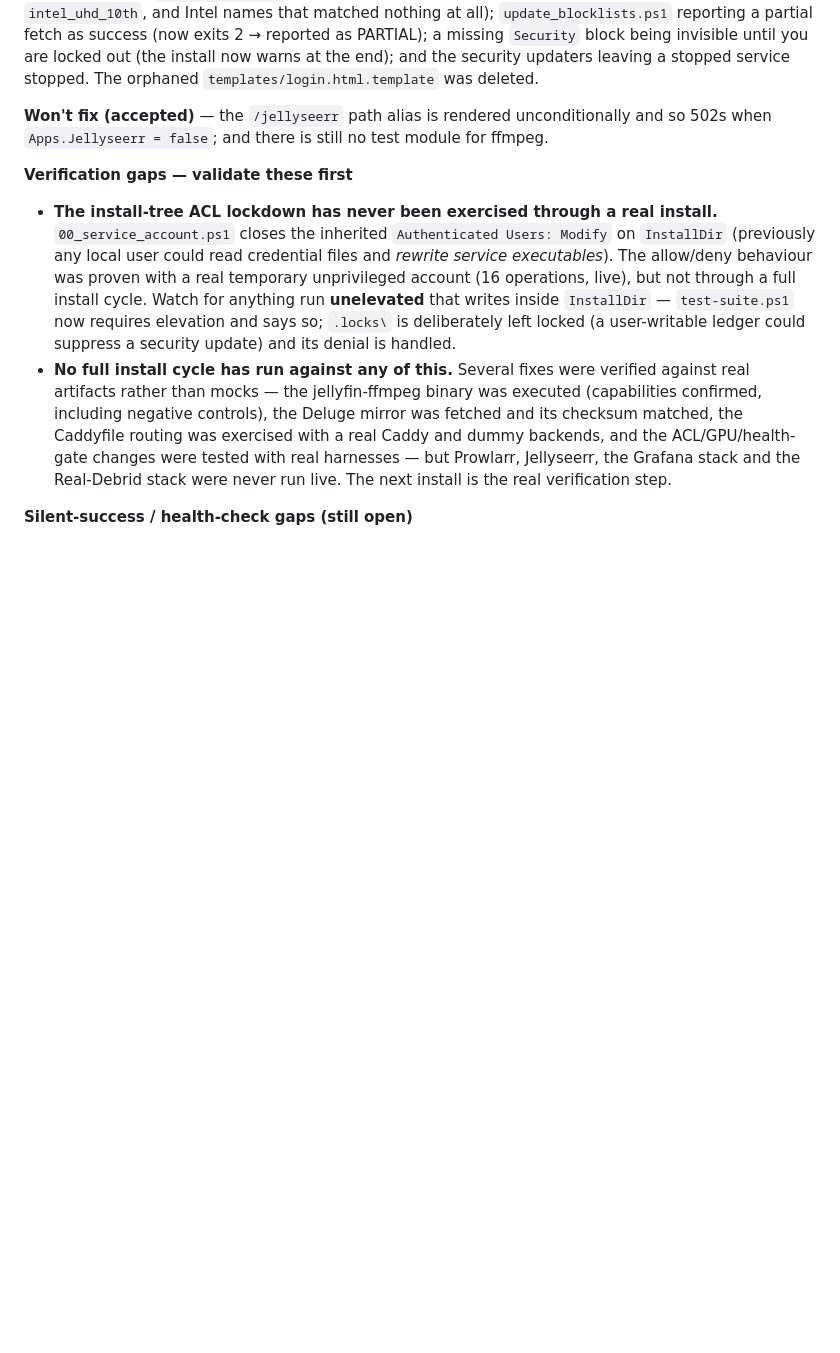
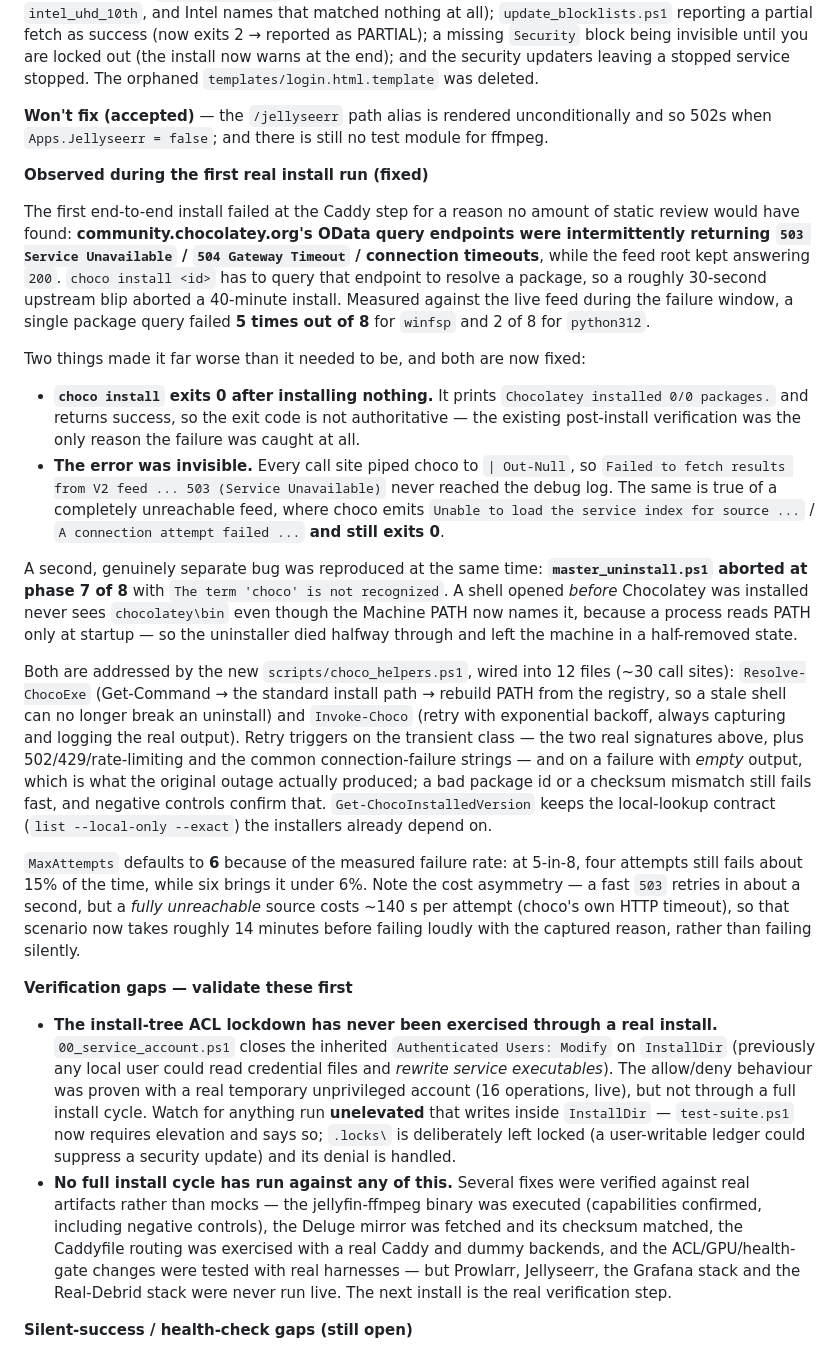
Before and after one commit to viperaxz/torrents-arr-us, a Markdown page: ROADMAP.md, the part around the change. GitHub-like rendering; blank space fills up the shorter version.

Commit message:
docs: record the Chocolatey feed failure and the helper that contains it
Add the first-real-install failure to the ROADMAP's Priority 0 section: what
actually broke, why `choco install`'s exit code lied, the separate PATH bug in
master_uninstall.ps1, and the measured 5-in-8 flakiness that set MaxAttempts to
6. Also note the cost asymmetry, since a blackholed source stalls ~140s per
attempt on choco's own HTTP timeout.

Document scripts/choco_helpers.ps1 in TECHNICAL_OVERVIEW.md as the single path
every Chocolatey call now takes.

```diff
--- a/ROADMAP.md
+++ b/ROADMAP.md
@@ -12,6 +12,21 @@ A 16-agent parallel audit fixed ~150 defects across 66 files, and a follow-up ro
 **Resolved in the follow-up round** (each its own commit): `/deluge` behind Caddy (Deluge 2.2.0 from the upstream mirror, checksum-verified, with pin → release-marker → index discovery); ffmpeg hardware tone-mapping (switched to jellyfin-ffmpeg, which has `opencl`/`libplacebo`); Loki/Alloy readiness probes; the shared `update_common.ps1` health check (now detects a crash loop via a readiness probe, a TCP probe, or a process-id change); the dashboard's `api_ok` signal (amber dot plus a tooltip); the dead Deluge polling in `sanity_check.py`; the GPU family mapping (AMD's optimistic default, the unreachable `intel_uhd_10th`, and Intel names that matched nothing at all); `update_blocklists.ps1` reporting a partial fetch as success (now exits 2 → reported as PARTIAL); a missing `Security` block being invisible until you are locked out (the install now warns at the end); and the security updaters leaving a stopped service stopped. The orphaned `templates/login.html.template` was deleted.
 
 **Won't fix (accepted)** — the `/jellyseerr` path alias is rendered unconditionally and so 502s when `Apps.Jellyseerr = false`; and there is still no test module for ffmpeg.
+
+**Observed during the first real install run (fixed)**
+
+The first end-to-end install failed at the Caddy step for a reason no amount of static review would have found: **community.chocolatey.org's OData query endpoints were intermittently returning `503 Service Unavailable` / `504 Gateway Timeout` / connection timeouts**, while the feed root kept answering `200`. `choco install <id>` has to query that endpoint to resolve a package, so a roughly 30-second upstream blip aborted a 40-minute install. Measured against the live feed during the failure window, a single package query failed **5 times out of 8** for `winfsp` and 2 of 8 for `python312`.
+
+Two things made it far worse than it needed to be, and both are now fixed:
+
+- **`choco install` exits 0 after installing nothing.** It prints `Chocolatey installed 0/0 packages.` and returns success, so the exit code is not authoritative — the existing post-install verification was the only reason the failure was caught at all.
+- **The error was invisible.** Every call site piped choco to `| Out-Null`, so `Failed to fetch results from V2 feed ... 503 (Service Unavailable)` never reached the debug log. The same is true of a completely unreachable feed, where choco emits `Unable to load the service index for source ...` / `A connection attempt failed ...` **and still exits 0**.
+
+A second, genuinely separate bug was reproduced at the same time: **`master_uninstall.ps1` aborted at phase 7 of 8** with `The term 'choco' is not recognized`. A shell opened *before* Chocolatey was installed never sees `chocolatey\bin` even though the Machine PATH now names it, because a process reads PATH only at startup — so the uninstaller died halfway through and left the machine in a half-removed state.
+
+Both are addressed by the new `scripts/choco_helpers.ps1`, wired into 12 files (~30 call sites): `Resolve-ChocoExe` (Get-Command → the standard install path → rebuild PATH from the registry, so a stale shell can no longer break an uninstall) and `Invoke-Choco` (retry with exponential backoff, always capturing and logging the real output). Retry triggers on the transient class — the two real signatures above, plus 502/429/rate-limiting and the common connection-failure strings — and on a failure with *empty* output, which is what the original outage actually produced; a bad package id or a checksum mismatch still fails fast, and negative controls confirm that. `Get-ChocoInstalledVersion` keeps the local-lookup contract (`list --local-only --exact`) the installers already depend on.
+
+`MaxAttempts` defaults to **6** because of the measured failure rate: at 5-in-8, four attempts still fails about 15% of the time, while six brings it under 6%. Note the cost asymmetry — a fast `503` retries in about a second, but a *fully unreachable* source costs ~140 s per attempt (choco's own HTTP timeout), so that scenario now takes roughly 14 minutes before failing loudly with the captured reason, rather than failing silently.
 
 **Verification gaps — validate these first**
 
```
Also changed, not shown: TECHNICAL_OVERVIEW.md (+3 -1 lines).
